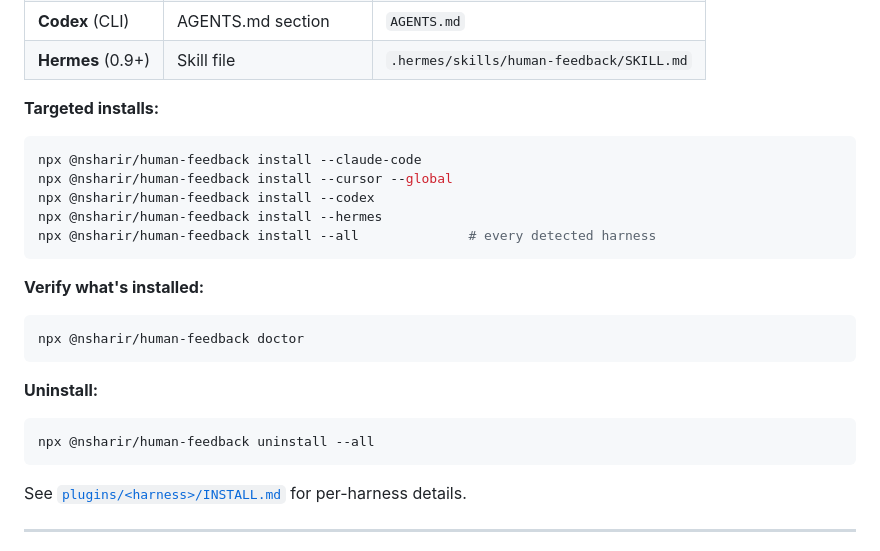
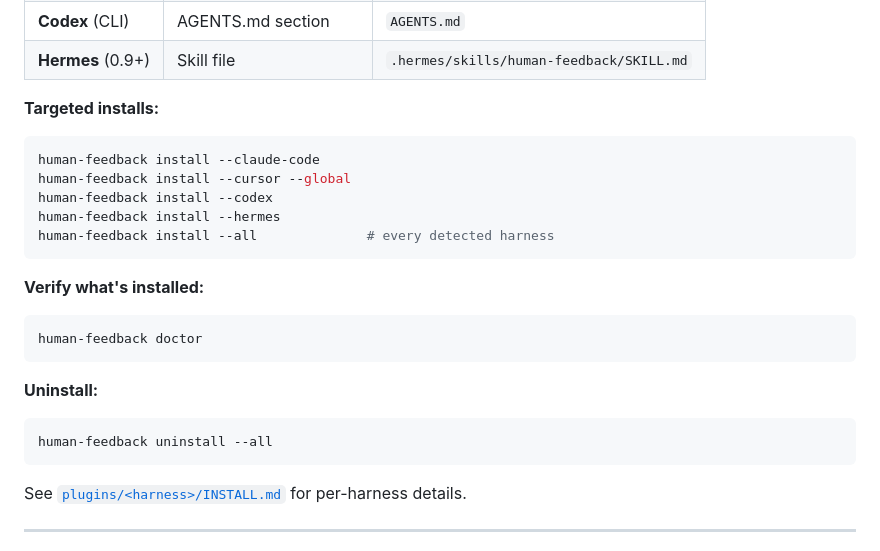
Before and after one commit to nsharir/human-feedback, a Markdown page: README.md, the part around one of its changes. Drawn GitHub-style.

````diff
--- a/README.md
+++ b/README.md
@@ -85,23 +108,23 @@ The installer detects which agent harnesses are present and installs a skill/com
 **Targeted installs:**
 
 ```bash
-npx @nsharir/human-feedback install --claude-code
-npx @nsharir/human-feedback install --cursor --global
-npx @nsharir/human-feedback install --codex
-npx @nsharir/human-feedback install --hermes
-npx @nsharir/human-feedback install --all              # every detected harness
+human-feedback install --claude-code
+human-feedback install --cursor --global
+human-feedback install --codex
+human-feedback install --hermes
+human-feedback install --all              # every detected harness
 ```
 
 **Verify what's installed:**
 
 ```bash
-npx @nsharir/human-feedback doctor
+human-feedback doctor
 ```
 
 **Uninstall:**
 
 ```bash
-npx @nsharir/human-feedback uninstall --all
+human-feedback uninstall --all
 ```
 
 See [`plugins/<harness>/INSTALL.md`](plugins/) for per-harness details.
````
Also changed, not shown: other parts of README.md (+38 -15 lines).
